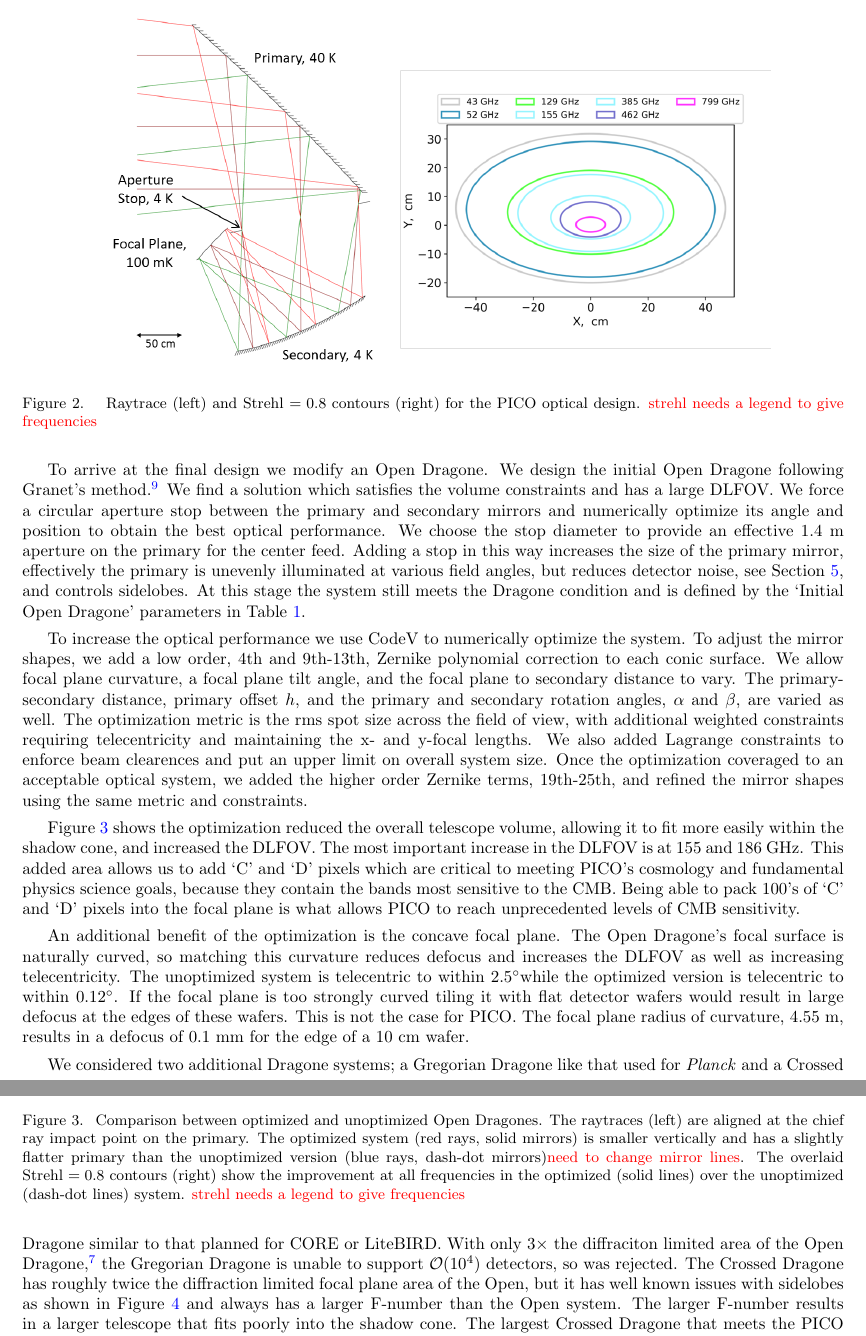
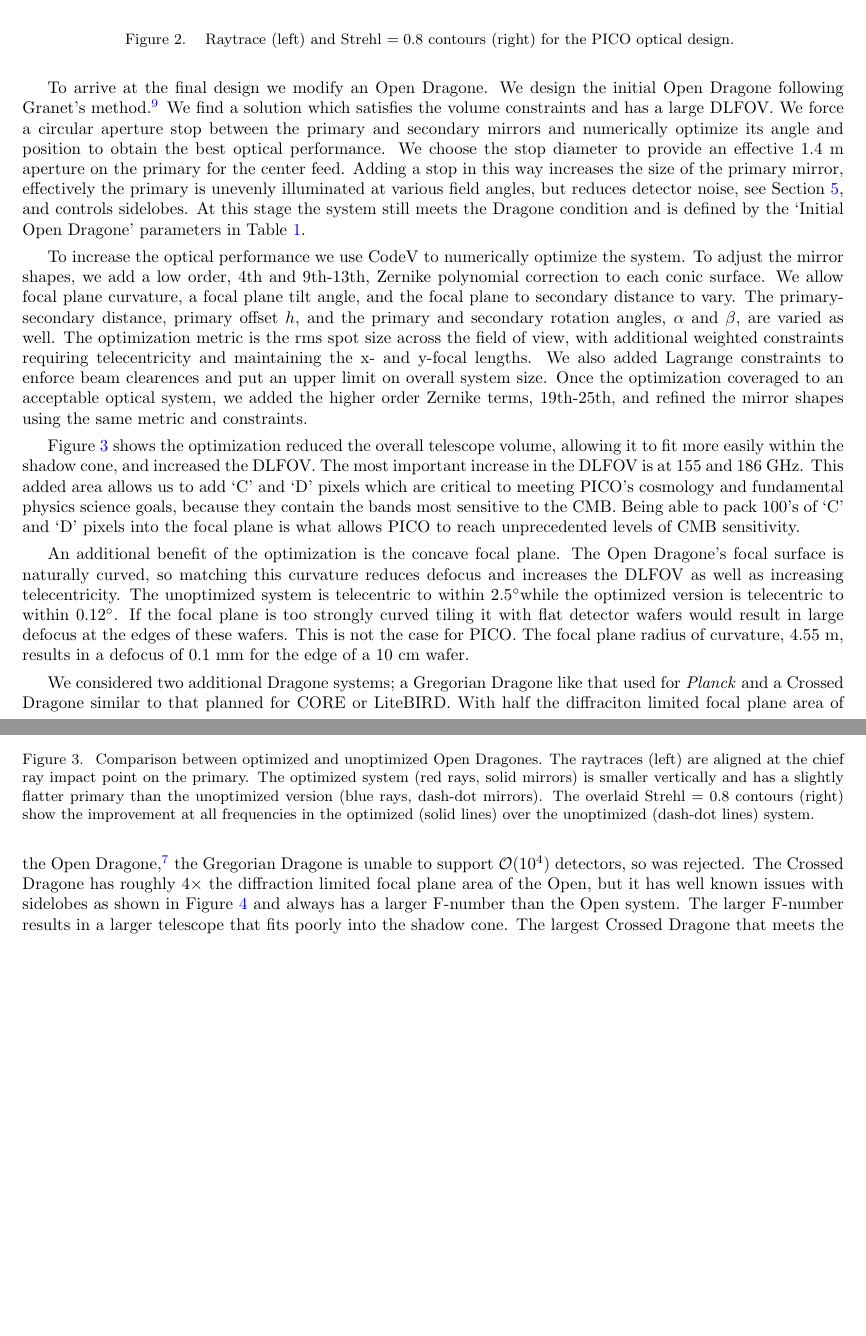
Before and after one commit to CMB-Probe/SPIE_optics_paper, a LaTeX paper (optics_SPIE_2018.tex): two parts of pages 4 and 5 of 12, joined at a grey line, cut so that both start at the same text, the shorter picture padded with empty space. Compiled offline with pdfLaTeX.

Commit message:
minor text changes.

```diff
--- a/optics_SPIE_2018.tex
+++ b/optics_SPIE_2018.tex
@@ -225,7 +225,7 @@ focal plane is telecentric to within 0.12~deg across the entire surface.
 %\end{tabular}
 \end{center}
 \caption { \label{fig:ray} \label{fig:strehl}
-Raytrace (left) and Strehl~$=0.8$ contours (right) for the PICO optical design. \comr{strehl needs a legend to give frequencies}
+Raytrace (left) and Strehl~$=0.8$ contours (right) for the PICO optical design.
 }
 \end{figure}
 
@@ -301,8 +299,8 @@ plane is what allows PICO to reach unprecedented levels of CMB sensitivity.
 \caption { \label{fig:compare}
 Comparison between optimized and unoptimized Open Dragones.  The raytraces (left) are aligned at the chief ray impact point on the primary.
 The optimized system (red rays, solid mirrors) is smaller vertically and has a slightly flatter primary than the unoptimized version
-(blue rays, dash-dot mirrors)\comr{need to change mirror lines}. The overlaid Strehl~$=0.8$ contours (right) show the improvement at
-all frequencies in the optimized (solid lines) over the unoptimized (dash-dot lines) system. \comr{strehl needs a legend to give frequencies}
+(blue rays, dash-dot mirrors). The overlaid Strehl~$=0.8$ contours (right) show the improvement at
+all frequencies in the optimized (solid lines) over the unoptimized (dash-dot lines) system.
 }
 \end{figure}
 
@@ -313,9 +311,9 @@ wafers would result in large defocus at the edges of these wafers.  This is not
 results in a defocus of 0.1~mm for the edge of a 10~cm wafer.
 
 We considered two additional Dragone systems; a Gregorian Dragone like that used for \textit{Planck} and a Crossed Dragone similar to that planned
-for CORE or LiteBIRD.  With only $3\times$ the diffraciton limited area of the Open Dragone,\cite{core2018_inst} the Gregorian Dragone is
+for CORE or LiteBIRD.  With half the diffraciton limited focal plane area of the Open Dragone,\cite{core2018_inst} the Gregorian Dragone is
 unable to support $\mathcal{O}(10^4)$ detectors, so was rejected.
-The Crossed Dragone has roughly twice the diffraction limited focal plane area of the Open, but it has well
+The Crossed Dragone has roughly $4\times$ the diffraction limited focal plane area of the Open, but it has well
 known issues with sidelobes as shown in Figure~\ref{fig:sidelobes} and always has a larger F-number than the Open system.  The larger
 F-number results in a larger telescope that fits poorly into the shadow cone. The largest Crossed Dragone that meets the PICO volume contraints has
 a 1.2~m aperture while the largest Open Dragone is 1.4~m. The large F-number of the Crossed system also increases
```
Also changed, not shown: optics_SPIE_2018.pdf, optics_SPIE_2018.tex (6 more changed lines).
